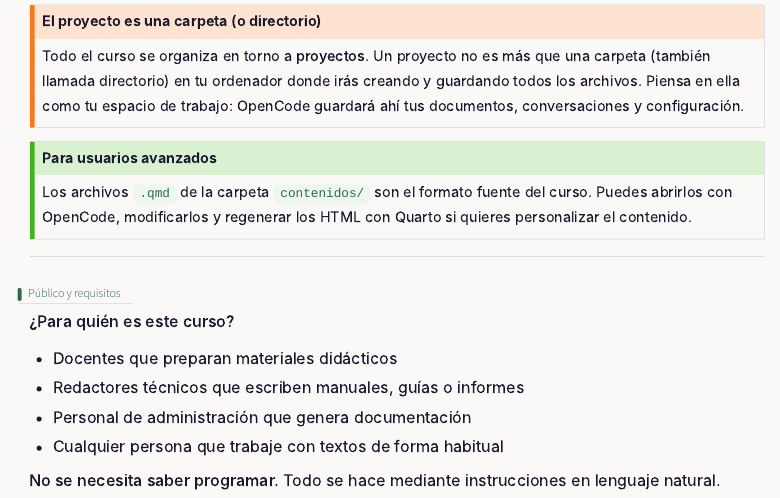
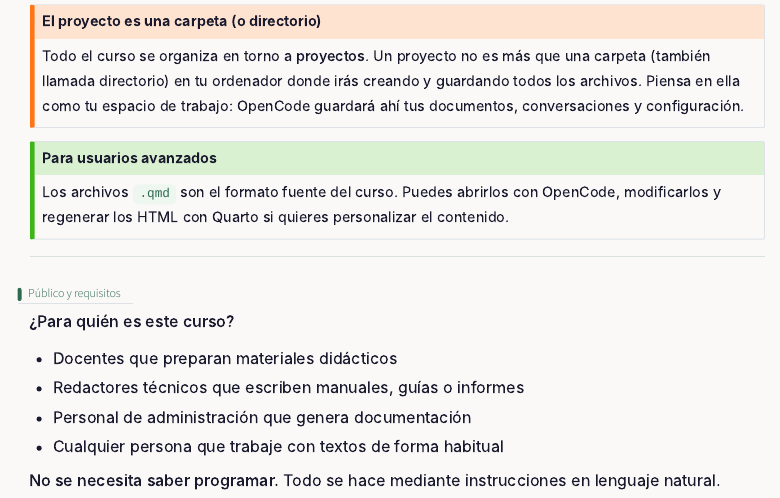
Before and after one commit to palazon/ocCursoIntro, a Quarto document (contenidos/index.qmd): the page in a window 1100 px wide, from 2090 px down. Rendered offline with R 4.5, knitr and Pandoc in place of Quarto, with nearby package versions; menus at the side of the page are left out.

```diff
--- a/contenidos/index.qmd
+++ b/contenidos/index.qmd
@@ -121,8 +121,8 @@
 ::: {.callout-tip}
 ## Para usuarios avanzados
 
-Los archivos `.qmd` de la carpeta `contenidos/` son el formato
-fuente del curso. Puedes abrirlos con OpenCode, modificarlos y
+Los archivos `.qmd` son el formato fuente del curso. Puedes
+abrirlos con OpenCode, modificarlos y
 regenerar los HTML con Quarto si quieres personalizar el contenido.
 :::
 
```
Also changed, not shown: README.md, contenidos/markdown-pandoc-quarto.pdf, 5 other files.
